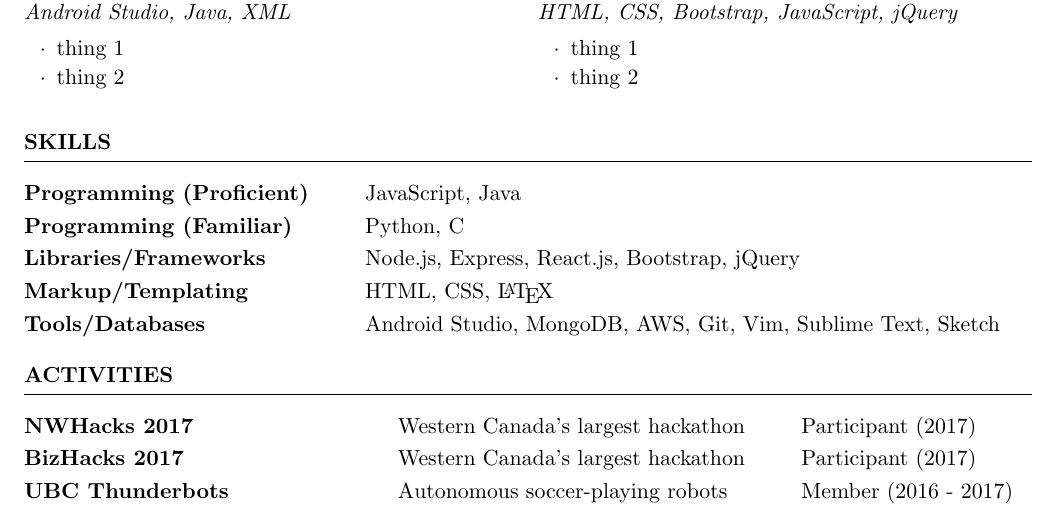
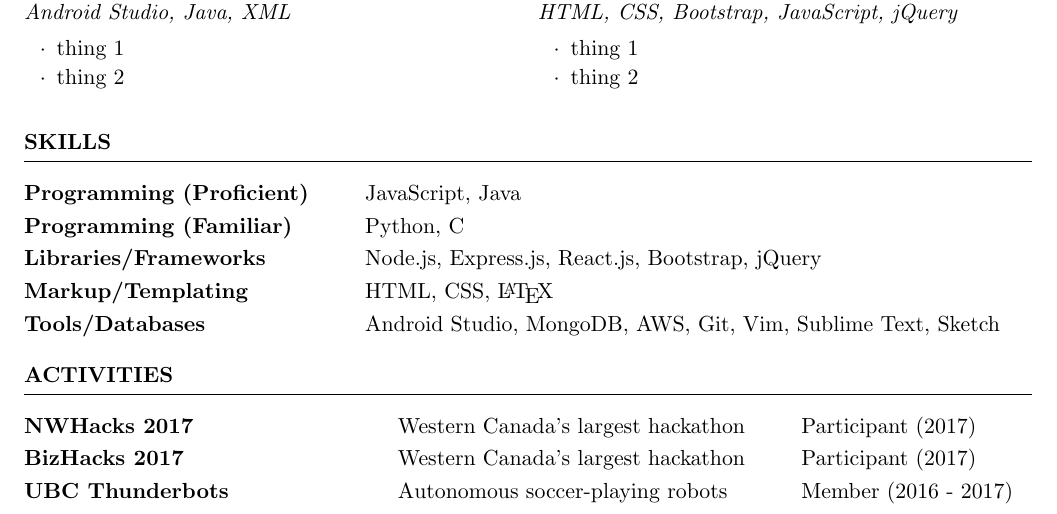
Before and after one commit to stevenshih1997/stevenshih1997.github.io, a LaTeX CV (resume/resume.tex): part of the page, cut so that both start at the same text. Compiled offline with pdfLaTeX.

Commit message:
resume update

```diff
--- a/resume/resume.tex
+++ b/resume/resume.tex
@@ -82,7 +82,7 @@
 \begin{tabular}{ @{} >{\bfseries}l @{\hspace{6ex}} l }
 Programming (Proficient) & JavaScript, Java \\
 Programming (Familiar) &  Python, C  \\
-Libraries/Frameworks & Node.js, Express, React.js, Bootstrap, jQuery \\
+Libraries/Frameworks & Node.js, Express.js, React.js, Bootstrap, jQuery \\
 Markup/Templating & HTML, CSS, \LaTeX \\
 Tools/Databases & Android Studio, MongoDB, AWS, Git, Vim, Sublime Text, Sketch \\
 \end{tabular}
```
